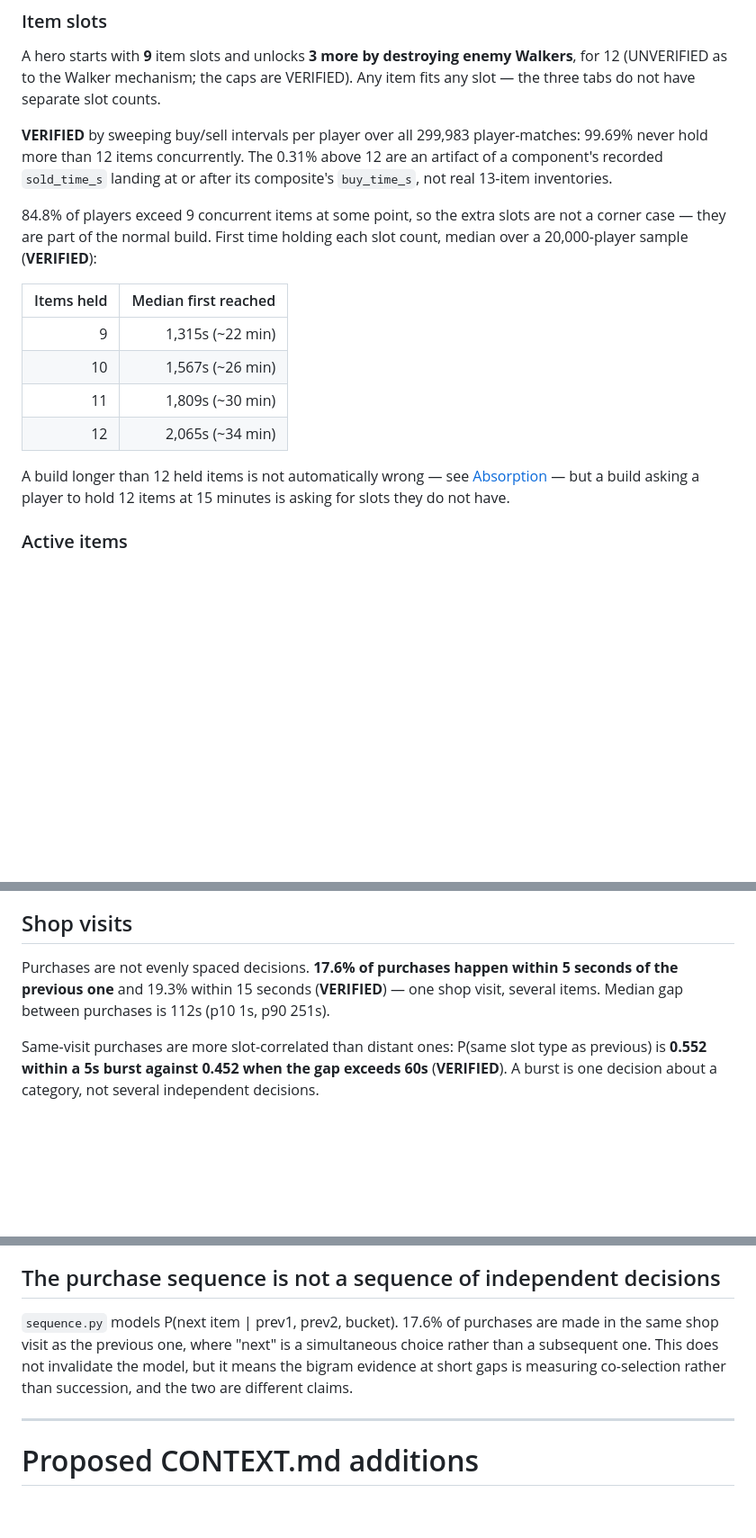
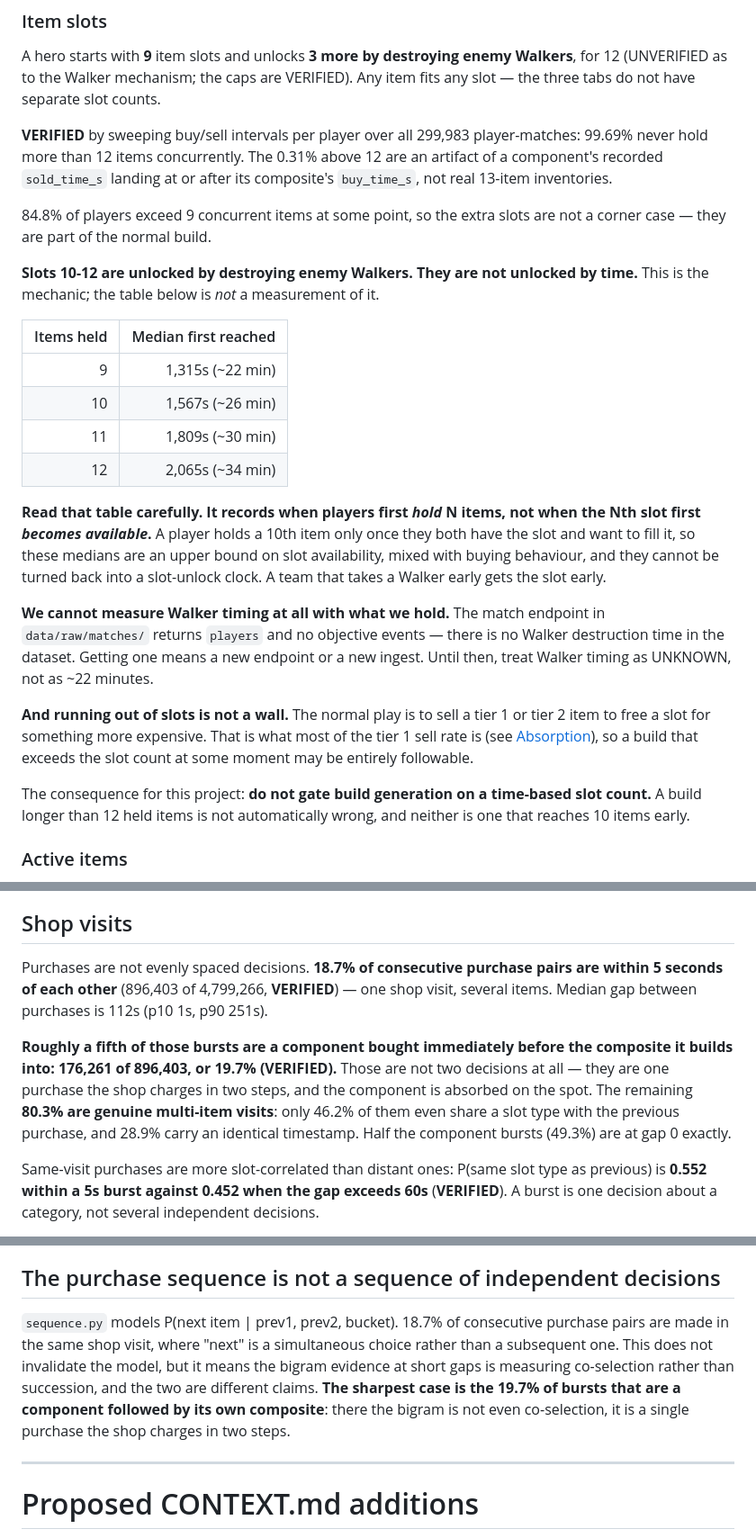
Before and after one commit to quinn-zilly/deadlock-build-modeling, a Markdown page: docs/game-mechanics.md, 3 parts joined by grey strips. Shown at 90% size. GitHub-like rendering; blank space fills up the shorter version.

```diff
--- a/docs/game-mechanics.md
+++ b/docs/game-mechanics.md
@@ -65,8 +65,10 @@ above 12 are an artifact of a component's recorded `sold_time_s` landing at or
 after its composite's `buy_time_s`, not real 13-item inventories.
 
 84.8% of players exceed 9 concurrent items at some point, so the extra slots
-are not a corner case — they are part of the normal build. First time holding
-each slot count, median over a 20,000-player sample (**VERIFIED**):
+are not a corner case — they are part of the normal build.
+
+**Slots 10-12 are unlocked by destroying enemy Walkers. They are not unlocked
+by time.** This is the mechanic; the table below is *not* a measurement of it.
 
 | Items held | Median first reached |
 |-----------:|---------------------:|
@@ -75,9 +77,27 @@ each slot count, median over a 20,000-player sample (**VERIFIED**):
 | 11 | 1,809s (~30 min) |
 | 12 | 2,065s (~34 min) |
 
-A build longer than 12 held items is not automatically wrong — see
-[Absorption](#components-and-absorption) — but a build asking a player to hold
-12 items at 15 minutes is asking for slots they do not have.
+**Read that table carefully. It records when players first *hold* N items, not
+when the Nth slot first *becomes available*.** A player holds a 10th item only
+once they both have the slot and want to fill it, so these medians are an upper
+bound on slot availability, mixed with buying behaviour, and they cannot be
+turned back into a slot-unlock clock. A team that takes a Walker early gets the
+slot early.
+
+**We cannot measure Walker timing at all with what we hold.** The match
+endpoint in `data/raw/matches/` returns `players` and no objective events —
+there is no Walker destruction time in the dataset. Getting one means a new
+endpoint or a new ingest. Until then, treat Walker timing as UNKNOWN, not as
+~22 minutes.
+
+**And running out of slots is not a wall.** The normal play is to sell a tier 1
+or tier 2 item to free a slot for something more expensive. That is what most of
+the tier 1 sell rate is (see [Absorption](#components-and-absorption)), so a
+build that exceeds the slot count at some moment may be entirely followable.
+
+The consequence for this project: **do not gate build generation on a
+time-based slot count.** A build longer than 12 held items is not automatically
+wrong, and neither is one that reaches 10 items early.
 
 ### Active items
 
@@ -304,10 +332,18 @@ not have missing data.
 
 ## Shop visits
 
-Purchases are not evenly spaced decisions. **17.6% of purchases happen within 5
-seconds of the previous one** and 19.3% within 15 seconds (**VERIFIED**) — one
-shop visit, several items. Median gap between purchases is 112s (p10 1s, p90
-251s).
+Purchases are not evenly spaced decisions. **18.7% of consecutive purchase
+pairs are within 5 seconds of each other** (896,403 of 4,799,266, **VERIFIED**)
+— one shop visit, several items. Median gap between purchases is 112s (p10 1s,
+p90 251s).
+
+**Roughly a fifth of those bursts are a component bought immediately before the
+composite it builds into: 176,261 of 896,403, or 19.7% (VERIFIED).** Those are
+not two decisions at all — they are one purchase the shop charges in two steps,
+and the component is absorbed on the spot. The remaining **80.3% are genuine
+multi-item visits**: only 46.2% of them even share a slot type with the previous
+purchase, and 28.9% carry an identical timestamp. Half the component bursts
+(49.3%) are at gap 0 exactly.
 
 Same-visit purchases are more slot-correlated than distant ones: P(same slot
 type as previous) is **0.552 within a 5s burst against 0.452 when the gap
@@ -406,11 +442,14 @@ future component that enumerates candidates uniformly would not be.
 
 ## The purchase sequence is not a sequence of independent decisions
 
-`sequence.py` models P(next item | prev1, prev2, bucket). 17.6% of purchases
-are made in the same shop visit as the previous one, where "next" is a
-simultaneous choice rather than a subsequent one. This does not invalidate the
-model, but it means the bigram evidence at short gaps is measuring co-selection
-rather than succession, and the two are different claims.
+`sequence.py` models P(next item | prev1, prev2, bucket). 18.7% of consecutive
+purchase pairs are made in the same shop visit, where "next" is a simultaneous
+choice rather than a subsequent one. This does not invalidate the model, but it
+means the bigram evidence at short gaps is measuring co-selection rather than
+succession, and the two are different claims. **The sharpest case is the 19.7%
+of bursts that are a component followed by its own composite**: there the bigram
+is not even co-selection, it is a single purchase the shop charges in two
+steps.
 
 ---
 
```
Also changed, not shown: other parts of docs/game-mechanics.md (+11 -3 lines), CONTEXT.md (+43 -0 lines).
